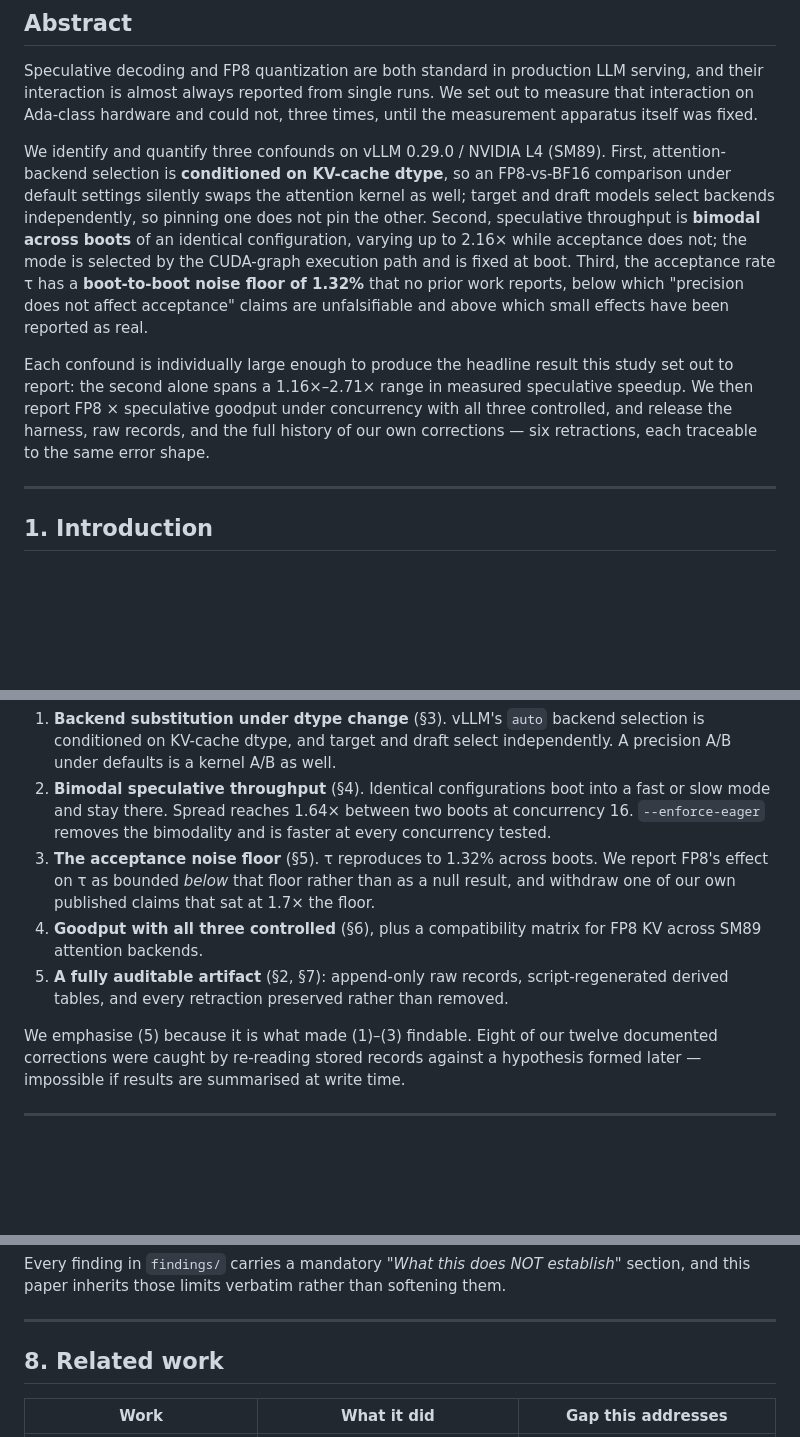
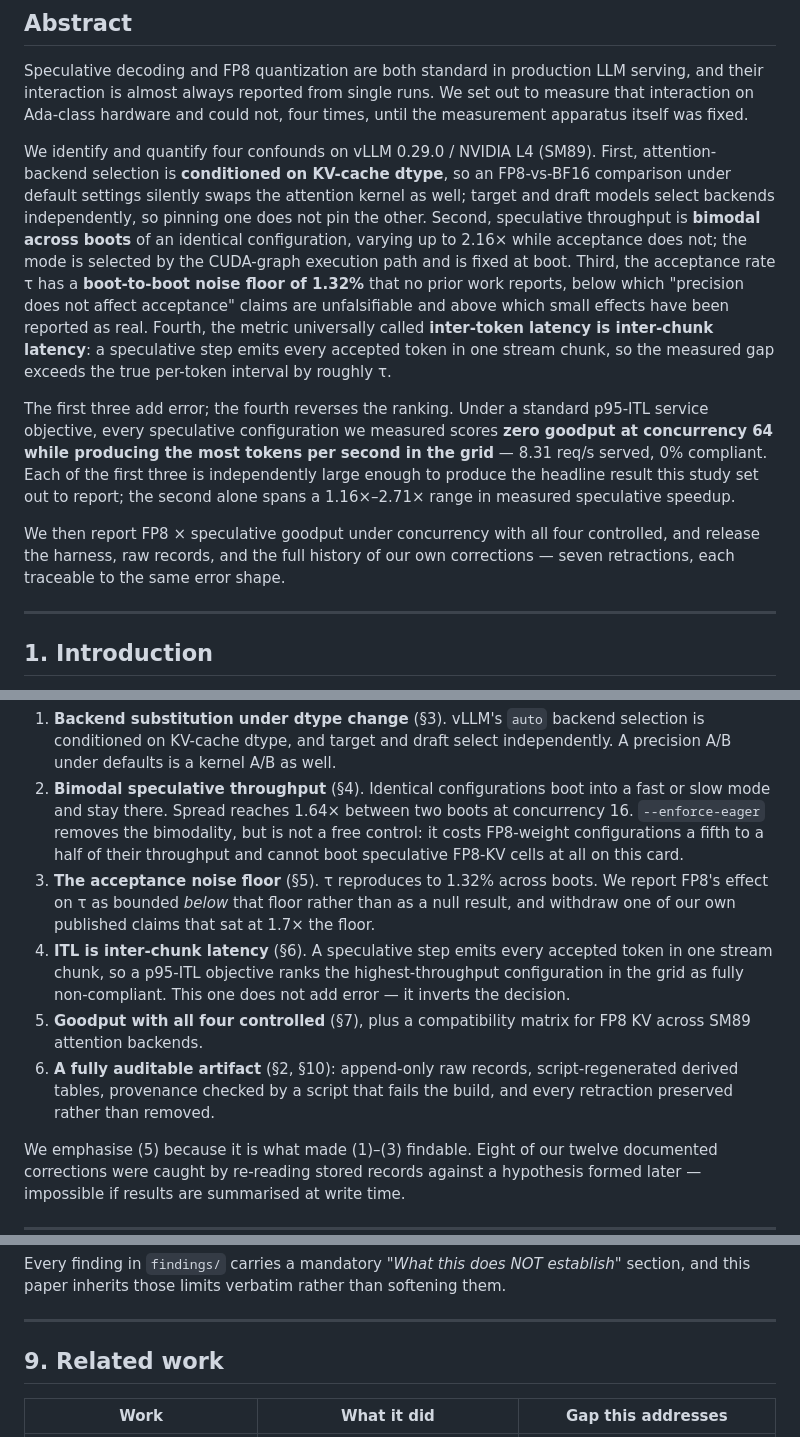
Before and after one commit to akshathtiwari/spec-fp8-study, a Markdown page: paper/draft.md, 3 parts joined by grey strips. Drawn GitHub-style; blank space fills up the shorter version.

```diff
--- a/paper/draft.md
+++ b/paper/draft.md
@@ -12,9 +12,9 @@ verifies each one resolves to raw records.
 Speculative decoding and FP8 quantization are both standard in production
 LLM serving, and their interaction is almost always reported from single
 runs. We set out to measure that interaction on Ada-class hardware and
-could not, three times, until the measurement apparatus itself was fixed.
+could not, four times, until the measurement apparatus itself was fixed.
 
-We identify and quantify three confounds on vLLM 0.29.0 / NVIDIA L4 (SM89).
+We identify and quantify four confounds on vLLM 0.29.0 / NVIDIA L4 (SM89).
 First, attention-backend selection is **conditioned on KV-cache dtype**, so
 an FP8-vs-BF16 comparison under default settings silently swaps the
 attention kernel as well; target and draft models select backends
@@ -24,14 +24,23 @@ varying up to 2.16× while acceptance does not; the mode is selected by the
 CUDA-graph execution path and is fixed at boot. Third, the acceptance rate
 τ has a **boot-to-boot noise floor of 1.32%** that no prior work reports,
 below which "precision does not affect acceptance" claims are unfalsifiable
-and above which small effects have been reported as real.
+and above which small effects have been reported as real. Fourth, the
+metric universally called **inter-token latency is inter-chunk latency**:
+a speculative step emits every accepted token in one stream chunk, so the
+measured gap exceeds the true per-token interval by roughly τ.
 
-Each confound is individually large enough to produce the headline result
-this study set out to report: the second alone spans a 1.16×–2.71× range in
-measured speculative speedup. We then report FP8 × speculative goodput under
-concurrency with all three controlled, and release the harness, raw records,
-and the full history of our own corrections — six retractions, each
-traceable to the same error shape.
+The first three add error; the fourth reverses the ranking. Under a
+standard p95-ITL service objective, every speculative configuration we
+measured scores **zero goodput at concurrency 64 while producing the most
+tokens per second in the grid** — 8.31 req/s served, 0% compliant. Each of
+the first three is independently large enough to produce the headline
+result this study set out to report; the second alone spans a 1.16×–2.71×
+range in measured speculative speedup.
+
+We then report FP8 × speculative goodput under concurrency with all four
+controlled, and release the harness, raw records, and the full history of
+our own corrections — seven retractions, each traceable to the same error
+shape.
 
 ---
 
@@ -58,17 +67,23 @@ the effect they obscured.
    independently. A precision A/B under defaults is a kernel A/B as well.
 2. **Bimodal speculative throughput** (§4). Identical configurations boot
    into a fast or slow mode and stay there. Spread reaches 1.64× between
-   two boots at concurrency 16. `--enforce-eager` removes the bimodality and
-   is faster at every concurrency tested.
+   two boots at concurrency 16. `--enforce-eager` removes the bimodality,
+   but is not a free control: it costs FP8-weight configurations a fifth to
+   a half of their throughput and cannot boot speculative FP8-KV cells at
+   all on this card.
 3. **The acceptance noise floor** (§5). τ reproduces to 1.32% across boots.
    We report FP8's effect on τ as bounded *below* that floor rather than as
    a null result, and withdraw one of our own published claims that sat at
    1.7× the floor.
-4. **Goodput with all three controlled** (§6), plus a compatibility matrix
+4. **ITL is inter-chunk latency** (§6). A speculative step emits every
+   accepted token in one stream chunk, so a p95-ITL objective ranks the
+   highest-throughput configuration in the grid as fully non-compliant.
+   This one does not add error — it inverts the decision.
+5. **Goodput with all four controlled** (§7), plus a compatibility matrix
    for FP8 KV across SM89 attention backends.
-5. **A fully auditable artifact** (§2, §7): append-only raw records,
-   script-regenerated derived tables, and every retraction preserved rather
-   than removed.
+6. **A fully auditable artifact** (§2, §10): append-only raw records,
+   script-regenerated derived tables, provenance checked by a script that
+   fails the build, and every retraction preserved rather than removed.
 
 We emphasise (5) because it is what made (1)–(3) findable. Eight of our
 twelve documented corrections were caught by re-reading stored records
@@ -351,7 +424,7 @@ than softening them.
 
 ---
 
-## 8. Related work
+## 9. Related work
 
 | Work | What it did | Gap this addresses |
 |---|---|---|
```
Also changed, not shown: other parts of paper/draft.md (+66 -8 lines).
